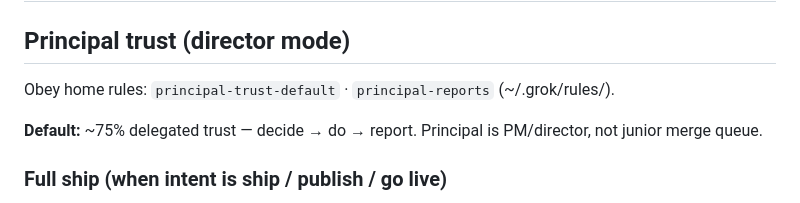
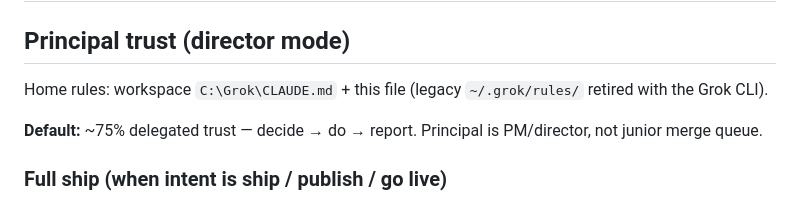
Before and after one commit to johnhekmati/formandframedesign.com, a Markdown page: AGENTS.md, the part around the change. GitHub-like rendering.

Commit message:
AGENTS.md: point home rules at CLAUDE.md workspace spine (Grok CLI retired)
Co-Authored-By: Claude Fable 5 <noreply@anthropic.com>
Claude-Session: https://claude.ai/code/session_01D6om3begfPiZJnErRTPRnR

```diff
--- a/AGENTS.md
+++ b/AGENTS.md
@@ -2,7 +2,7 @@
 
 ## Principal trust (director mode)
 
-Obey home rules: `principal-trust-default` · `principal-reports` (~/.grok/rules/).
+Home rules: workspace `C:\Grok\CLAUDE.md` + this file (legacy `~/.grok/rules/` retired with the Grok CLI).
 
 **Default:** ~75% delegated trust — decide → do → report. Principal is PM/director, not junior merge queue.
 
```
